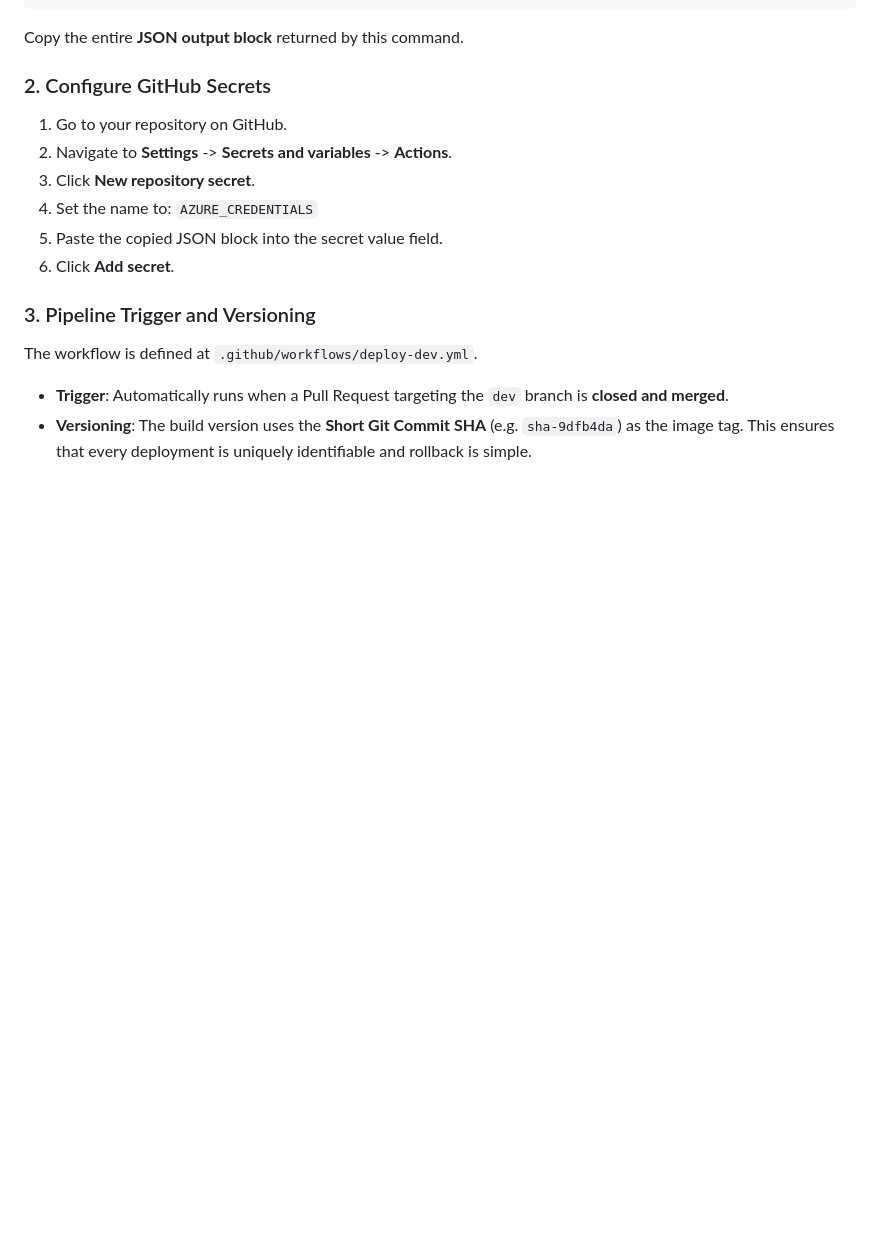
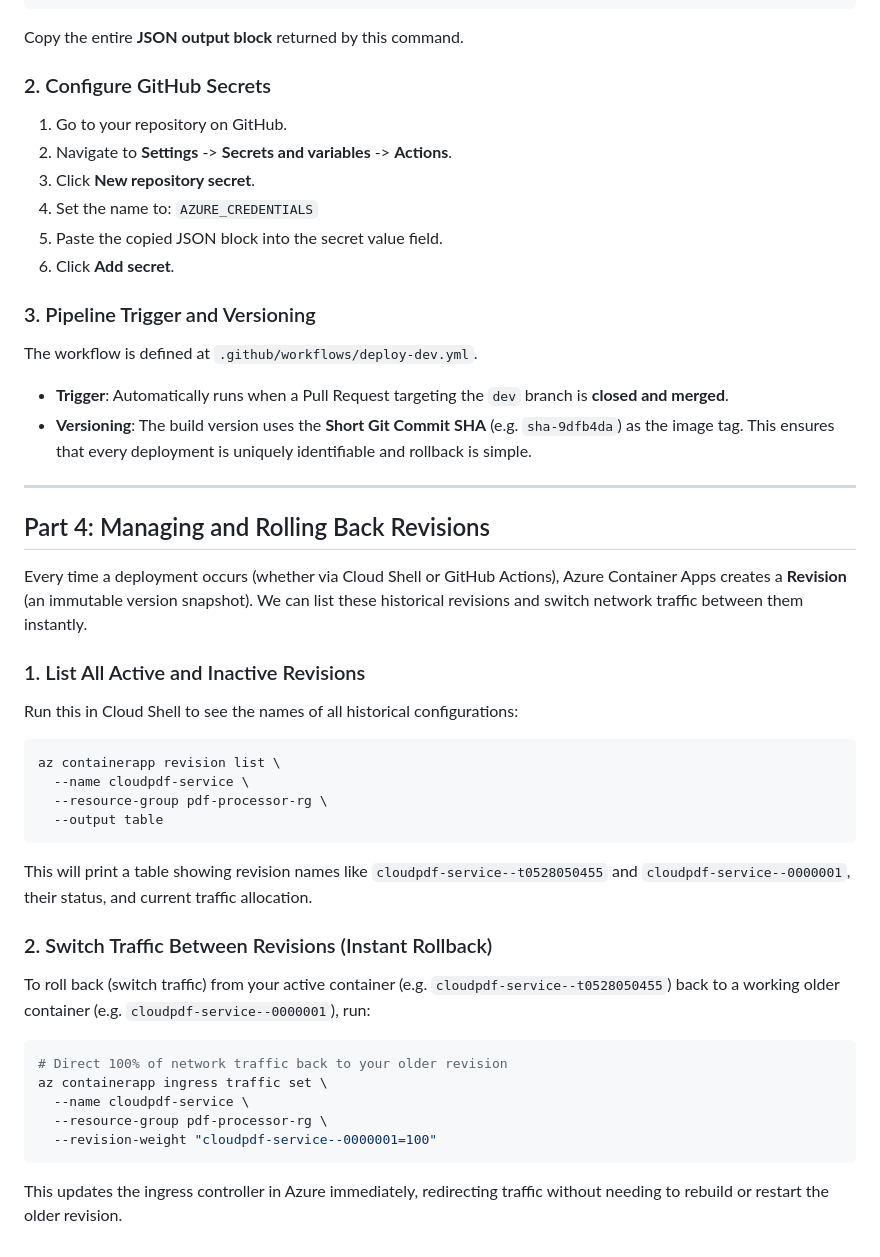
Before and after one commit to tkondamuru/cloudpdf, a Markdown page: docs/deployment.md, the part around the change. Drawn GitHub-style; blank space fills up the shorter version.

Commit message:
Add Part 4 on managing and rolling back revisions to deployment guide

````diff
--- a/docs/deployment.md
+++ b/docs/deployment.md
@@ -133,3 +133,32 @@ Copy the entire **JSON output block** returned by this command.
 The workflow is defined at `.github/workflows/deploy-dev.yml`.
 * **Trigger**: Automatically runs when a Pull Request targeting the `dev` branch is **closed and merged**.
 * **Versioning**: The build version uses the **Short Git Commit SHA** (e.g. `sha-9dfb4da`) as the image tag. This ensures that every deployment is uniquely identifiable and rollback is simple.
+
+---
+
+## Part 4: Managing and Rolling Back Revisions
+
+Every time a deployment occurs (whether via Cloud Shell or GitHub Actions), Azure Container Apps creates a **Revision** (an immutable version snapshot). We can list these historical revisions and switch network traffic between them instantly.
+
+### 1. List All Active and Inactive Revisions
+Run this in Cloud Shell to see the names of all historical configurations:
+```bash
+az containerapp revision list \
+  --name cloudpdf-service \
+  --resource-group pdf-processor-rg \
+  --output table
+```
+This will print a table showing revision names like `cloudpdf-service--t0528050455` and `cloudpdf-service--0000001`, their status, and current traffic allocation.
+
+### 2. Switch Traffic Between Revisions (Instant Rollback)
+To roll back (switch traffic) from your active container (e.g. `cloudpdf-service--t0528050455`) back to a working older container (e.g. `cloudpdf-service--0000001`), run:
+
+```bash
+# Direct 100% of network traffic back to your older revision
+az containerapp ingress traffic set \
+  --name cloudpdf-service \
+  --resource-group pdf-processor-rg \
+  --revision-weight "cloudpdf-service--0000001=100"
+```
+
+This updates the ingress controller in Azure immediately, redirecting traffic without needing to rebuild or restart the older revision.
````
